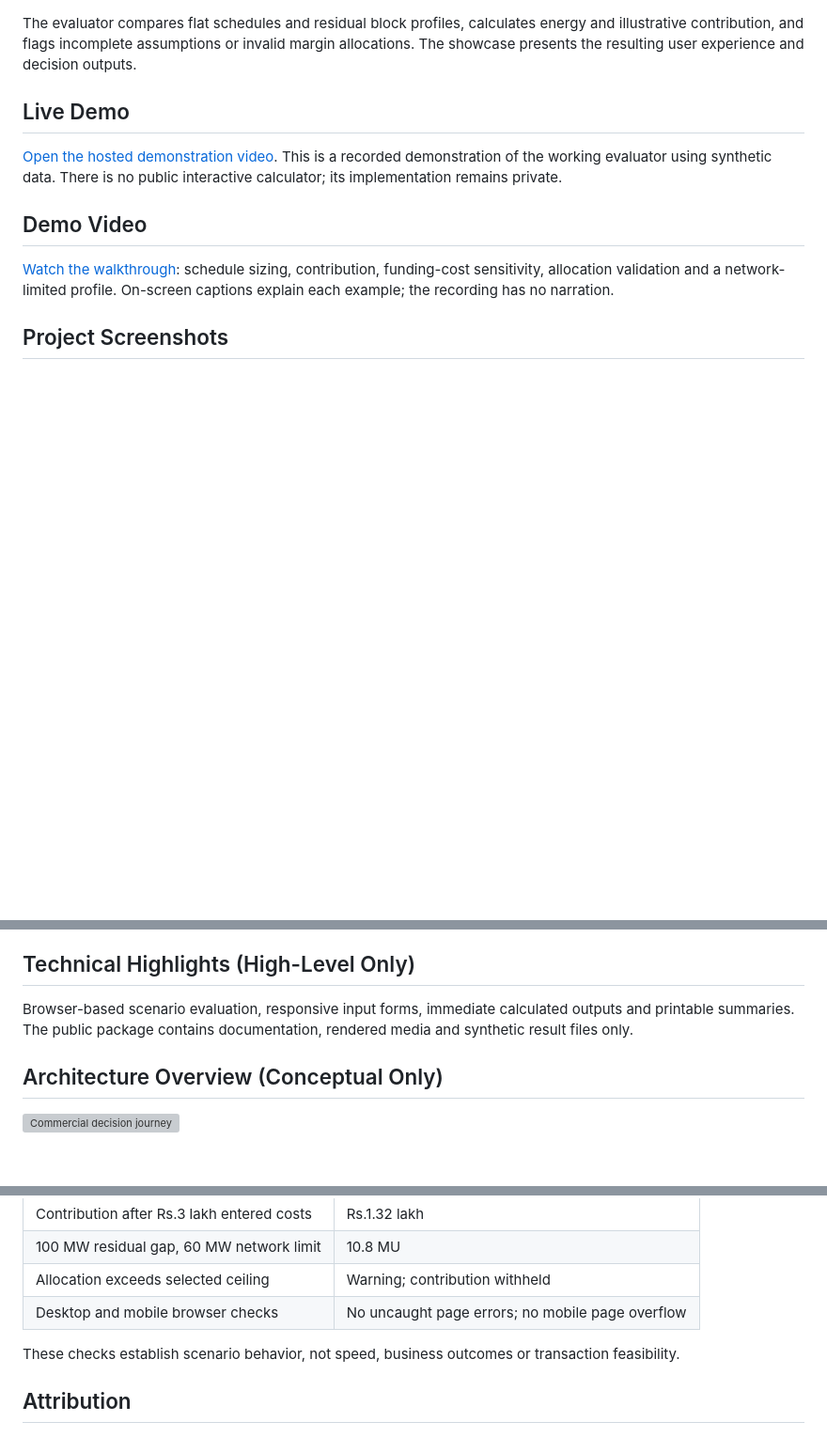
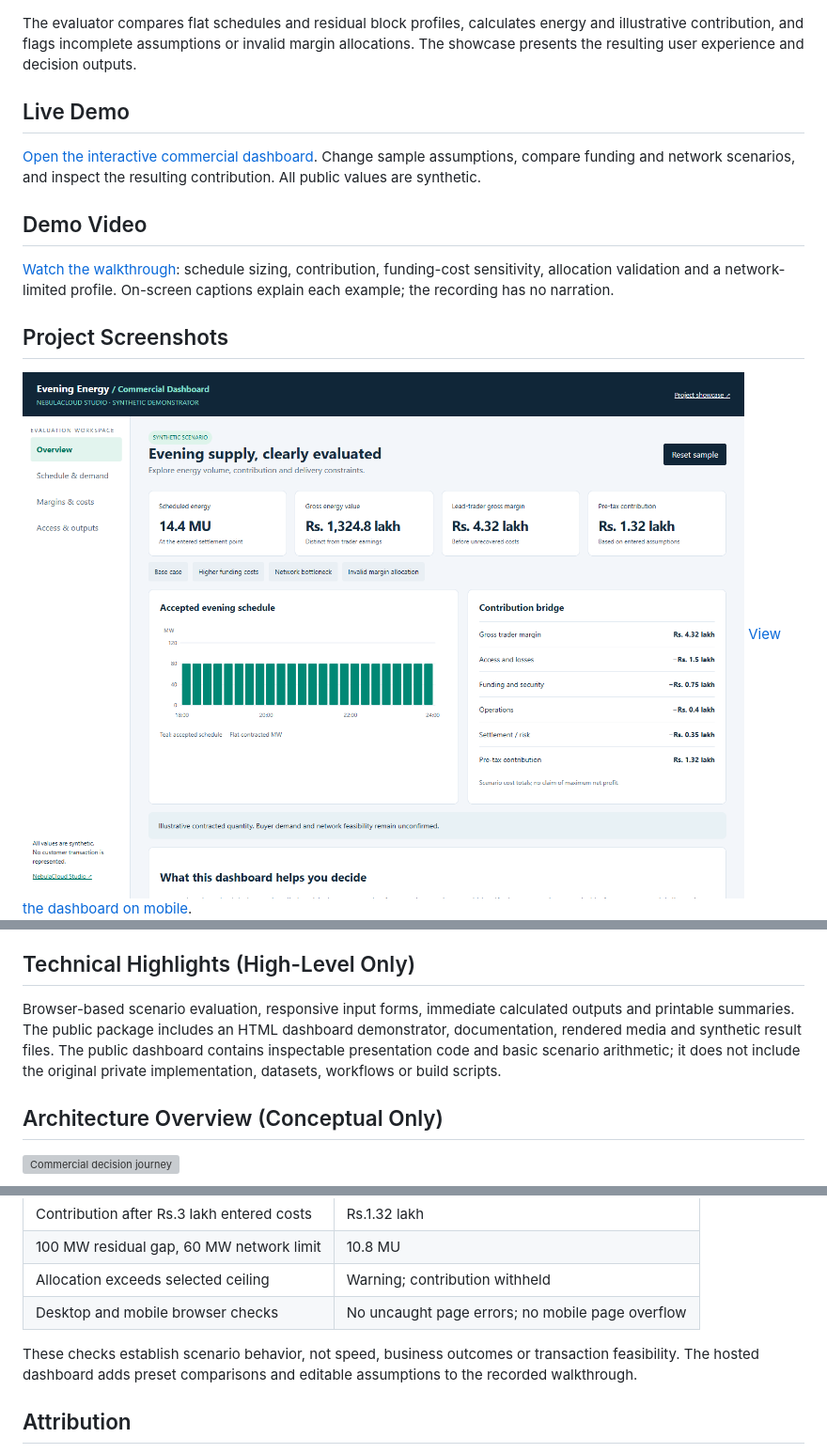
Before and after one commit to studio-public-demos/evening-energy-trading-showcase, a Markdown page: README.md, 3 parts joined by grey strips. Shown at 94% size. Drawn GitHub-style; pictures changed too: assets/screenshots/07-dashboard-overview.png (added); blank space fills up the shorter version; grey boxes are pictures that could not be loaded.

Commit message:
Publish interactive synthetic commercial dashboard

```diff
--- a/README.md
+++ b/README.md
@@ -16,12 +16,15 @@ A headline power price does not reveal trader profit. Commercial teams must dist
 The evaluator compares flat schedules and residual block profiles, calculates energy and illustrative contribution, and flags incomplete assumptions or invalid margin allocations. The showcase presents the resulting user experience and decision outputs.
 
 ## Live Demo
-[Open the hosted demonstration video](https://studio-public-demos.github.io/evening-energy-trading-showcase/assets/videos/walkthrough.webm). This is a recorded demonstration of the working evaluator using synthetic data. There is no public interactive calculator; its implementation remains private.
+[Open the interactive commercial dashboard](https://studio-public-demos.github.io/evening-energy-trading-showcase/). Change sample assumptions, compare funding and network scenarios, and inspect the resulting contribution. All public values are synthetic.
 
 ## Demo Video
 [Watch the walkthrough](assets/videos/walkthrough.webm): schedule sizing, contribution, funding-cost sensitivity, allocation validation and a network-limited profile. On-screen captions explain each example; the recording has no narration.
 
 ## Project Screenshots
+
+![Interactive dashboard overview](assets/screenshots/07-dashboard-overview.png)
+[View the dashboard on mobile](assets/screenshots/08-dashboard-mobile.png).
 ![Scheduled volume](assets/screenshots/01-volume.png)
 ![Commercial contribution](assets/screenshots/02-contribution.png)
 ![Cost sensitivity](assets/screenshots/03-cost-sensitivity.png)
@@ -51,7 +54,7 @@ Power trading commercial teams, utility procurement analysts, finance reviewers
 Compare a proposed schedule with network headroom; examine funding-cost exposure; identify missing inputs before a term-sheet discussion; communicate a scenario to commercial reviewers.
 
 ## Technical Highlights (High-Level Only)
-Browser-based scenario evaluation, responsive input forms, immediate calculated outputs and printable summaries. The public package contains documentation, rendered media and synthetic result files only.
+Browser-based scenario evaluation, responsive input forms, immediate calculated outputs and printable summaries. The public package includes an HTML dashboard demonstrator, documentation, rendered media and synthetic result files. The public dashboard contains inspectable presentation code and basic scenario arithmetic; it does not include the original private implementation, datasets, workflows or build scripts.
 
 ## Architecture Overview (Conceptual Only)
 ![Commercial decision journey](assets/diagrams/conceptual-journey.svg)
@@ -73,7 +76,7 @@ Functional checks on the captured synthetic scenarios verified:
 | Allocation exceeds selected ceiling | Warning; contribution withheld |
 | Desktop and mobile browser checks | No uncaught page errors; no mobile page overflow |
 
-These checks establish scenario behavior, not speed, business outcomes or transaction feasibility.
+These checks establish scenario behavior, not speed, business outcomes or transaction feasibility. The hosted dashboard adds preset comparisons and editable assumptions to the recorded walkthrough.
 
 ## Attribution
 See [ATTRIBUTIONS.md](ATTRIBUTIONS.md). No third-party photographs, logos or datasets are redistributed. Public scenario values are synthetic.
```
Also changed, not shown: assets/screenshots/08-dashboard-mobile.png (added), 1 other file.
